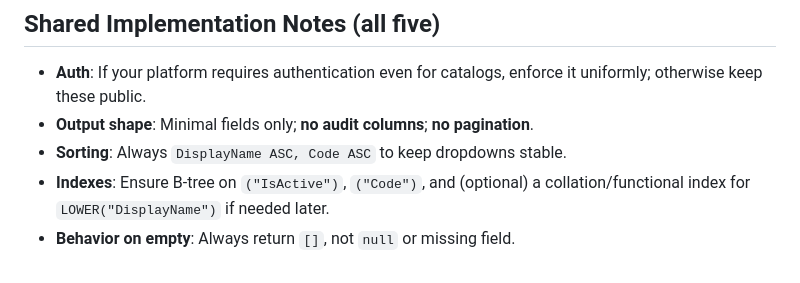
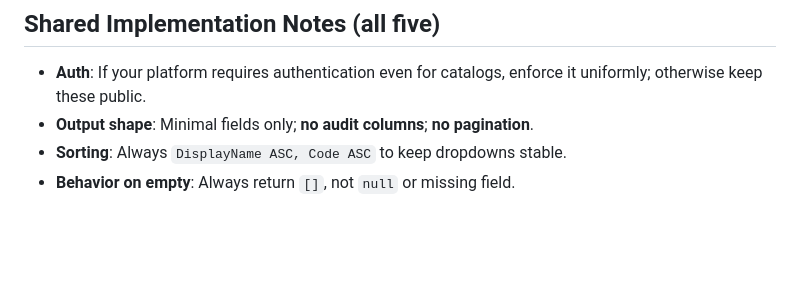
Before and after one commit to web3db/Documentation, a Markdown page: docs/API/Posting.md, the part around the change. Drawn GitHub-style; blank space fills up the shorter version.

Commit message:
missing changes

```diff
--- a/docs/API/Posting.md
+++ b/docs/API/Posting.md
@@ -4260,5 +4260,4 @@ ORDER BY "DisplayName" ASC, "Code" ASC;
 * **Auth**: If your platform requires authentication even for catalogs, enforce it uniformly; otherwise keep these public.
 * **Output shape**: Minimal fields only; **no audit columns**; **no pagination**.
 * **Sorting**: Always `DisplayName ASC, Code ASC` to keep dropdowns stable.
-* **Indexes**: Ensure B-tree on `("IsActive")`, `("Code")`, and (optional) a collation/functional index for `LOWER("DisplayName")` if needed later.
 * **Behavior on empty**: Always return `[]`, not `null` or missing field.
```
